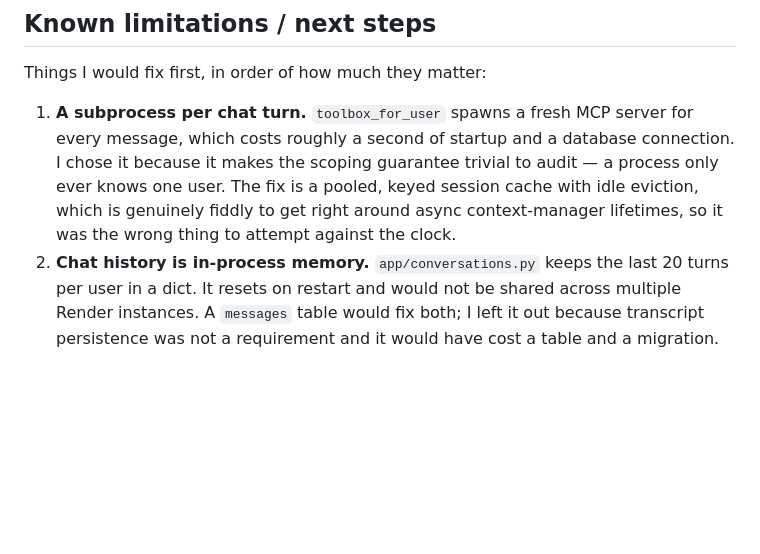
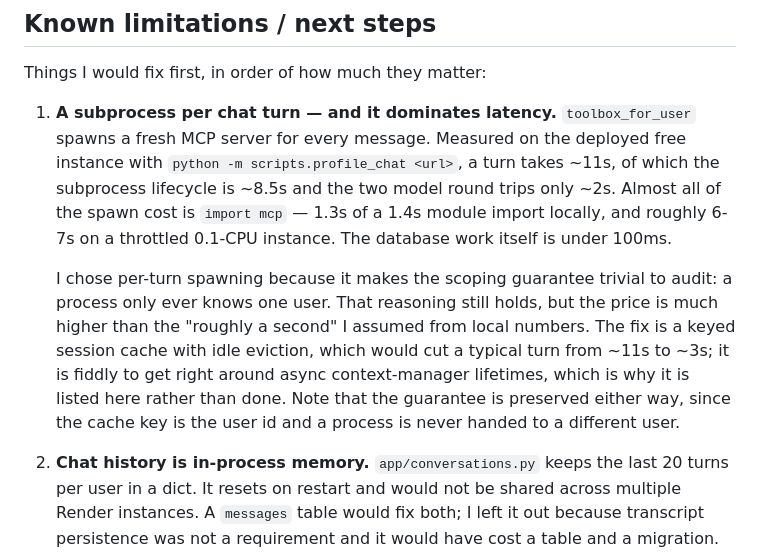
Before and after one commit to Sajith15/readyly, a Markdown page: README.md, the part around the change. Drawn GitHub-style; blank space fills up the shorter version.

Commit message:
Correct the latency figure for per-turn MCP spawning
The known-limitations entry estimated "roughly a second of startup" from local
numbers. Measured on the deployed free instance it is ~7s, and the subprocess
lifecycle accounts for ~8.5s of an ~11s turn against ~2s for both model round
trips. Record the real breakdown and the expected win from a session cache, so
the trade-off is argued from data rather than from a guess.

Co-authored-by: Cursor <cursoragent@cursor.com>

```diff
--- a/README.md
+++ b/README.md
@@ -231,13 +231,22 @@ internet, so there is no reason to open the allow list.
 
 Things I would fix first, in order of how much they matter:
 
-1. **A subprocess per chat turn.** `toolbox_for_user` spawns a fresh MCP server
-   for every message, which costs roughly a second of startup and a database
-   connection. I chose it because it makes the scoping guarantee trivial to
-   audit — a process only ever knows one user. The fix is a pooled, keyed
-   session cache with idle eviction, which is genuinely fiddly to get right
-   around async context-manager lifetimes, so it was the wrong thing to attempt
-   against the clock.
+1. **A subprocess per chat turn — and it dominates latency.** `toolbox_for_user`
+   spawns a fresh MCP server for every message. Measured on the deployed free
+   instance with `python -m scripts.profile_chat <url>`, a turn takes ~11s, of
+   which the subprocess lifecycle is ~8.5s and the two model round trips only
+   ~2s. Almost all of the spawn cost is `import mcp` — 1.3s of a 1.4s module
+   import locally, and roughly 6-7s on a throttled 0.1-CPU instance. The
+   database work itself is under 100ms.
+
+   I chose per-turn spawning because it makes the scoping guarantee trivial to
+   audit: a process only ever knows one user. That reasoning still holds, but
+   the price is much higher than the "roughly a second" I assumed from local
+   numbers. The fix is a keyed session cache with idle eviction, which would cut
+   a typical turn from ~11s to ~3s; it is fiddly to get right around async
+   context-manager lifetimes, which is why it is listed here rather than done.
+   Note that the guarantee is preserved either way, since the cache key is the
+   user id and a process is never handed to a different user.
 2. **Chat history is in-process memory.** `app/conversations.py` keeps the last
    20 turns per user in a dict. It resets on restart and would not be shared
    across multiple Render instances. A `messages` table would fix both; I left
```
